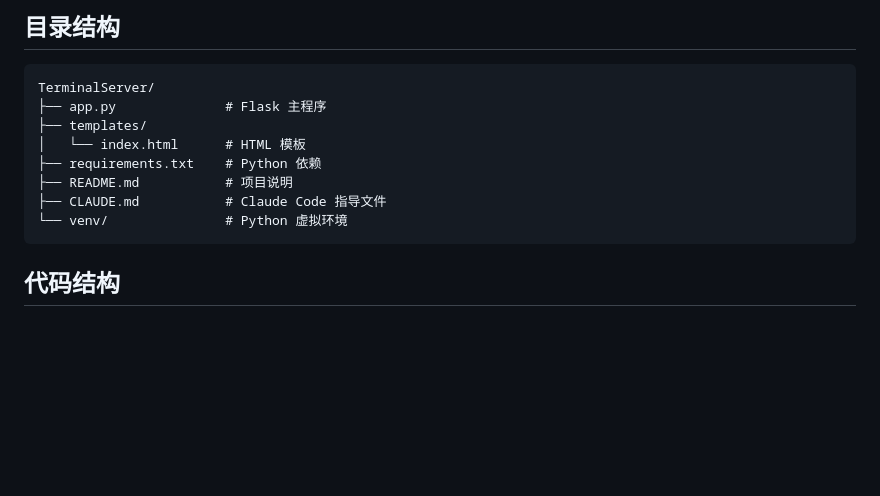
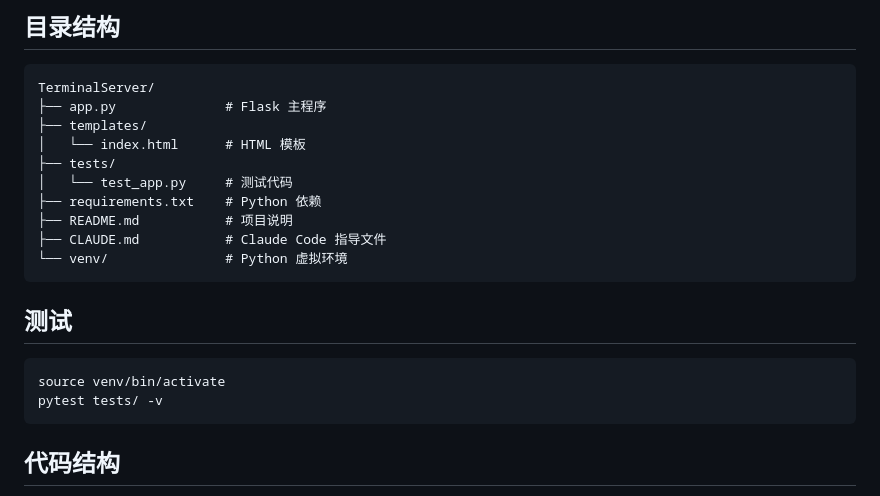
Before and after one commit to weiwei-gu/TerminalServer, a Markdown page: README.md, the part around the change. GitHub-like rendering; blank space fills up the shorter version.

Commit message:
Update README: add tests section

````diff
--- a/README.md
+++ b/README.md
@@ -119,10 +119,19 @@ TerminalServer/
 ├── app.py              # Flask 主程序
 ├── templates/
 │   └── index.html      # HTML 模板
+├── tests/
+│   └── test_app.py     # 测试代码
 ├── requirements.txt    # Python 依赖
 ├── README.md           # 项目说明
 ├── CLAUDE.md           # Claude Code 指导文件
 └── venv/               # Python 虚拟环境
+```
+
+## 测试
+
+```bash
+source venv/bin/activate
+pytest tests/ -v
 ```
 
 ## 代码结构
````
